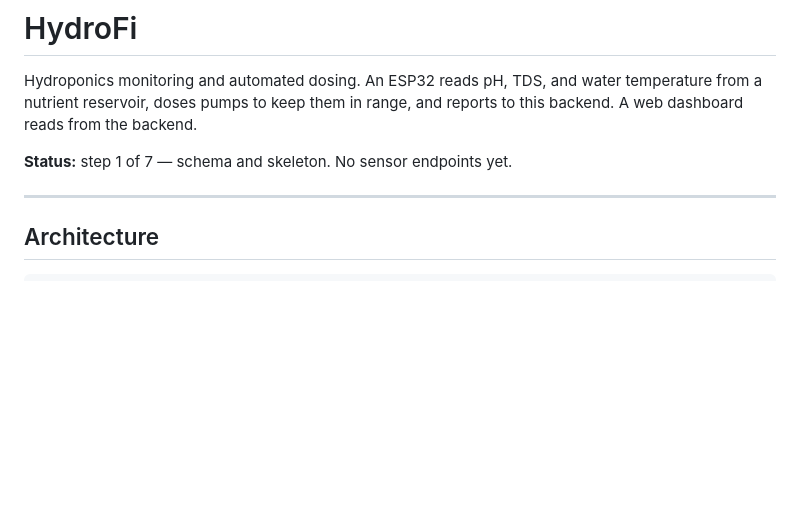
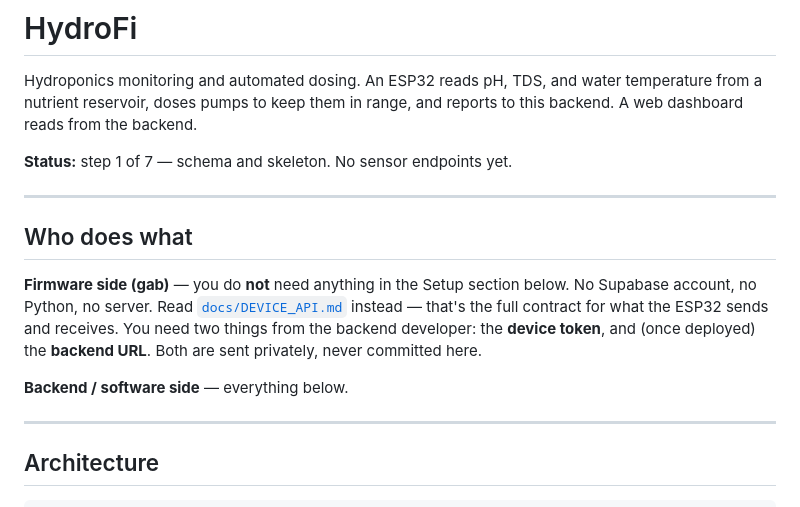
Before and after one commit to tbhcoding/hydrofi, a Markdown page: README.md, the part around the change. Drawn GitHub-style; blank space fills up the shorter version.

Commit message:
Who Does What (Read readme carefully)
Added section detailing responsibilities for firmware and backend developers.

```diff
--- a/README.md
+++ b/README.md
@@ -5,6 +5,18 @@ water temperature from a nutrient reservoir, doses pumps to keep them in
 range, and reports to this backend. A web dashboard reads from the backend.
 
 **Status:** step 1 of 7 — schema and skeleton. No sensor endpoints yet.
+
+---
+## Who does what
+
+**Firmware side (gab)** — you do **not** need anything in the Setup section below.
+No Supabase account, no Python, no server. Read
+[`docs/DEVICE_API.md`](docs/DEVICE_API.md) instead — that's the full contract
+for what the ESP32 sends and receives. You need two things from the backend
+developer: the **device token**, and (once deployed) the **backend URL**.
+Both are sent privately, never committed here.
+
+**Backend / software side** — everything below.
 
 ---
 
```
